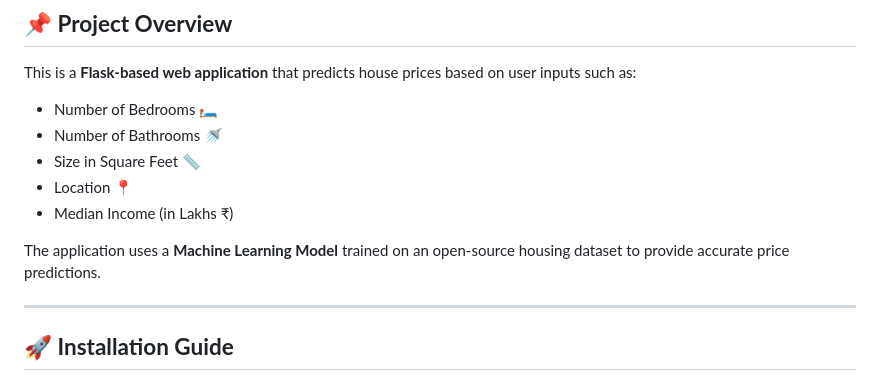
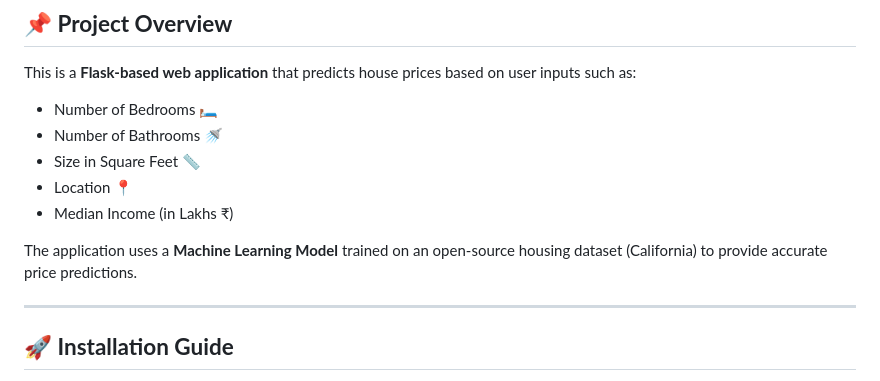
Before and after one commit to jd20000/House_Prediction, a Markdown page: README.md, the part around the change. Rendered like a GitHub page.

```diff
--- a/README.md
+++ b/README.md
@@ -8,7 +8,7 @@ This is a **Flask-based web application** that predicts house prices based on us
 - Location 📍
 - Median Income (in Lakhs ₹)
 
-The application uses a **Machine Learning Model** trained on an open-source housing dataset to provide accurate price predictions.
+The application uses a **Machine Learning Model** trained on an open-source housing dataset (California) to provide accurate price predictions.
 
 ---
 
```
